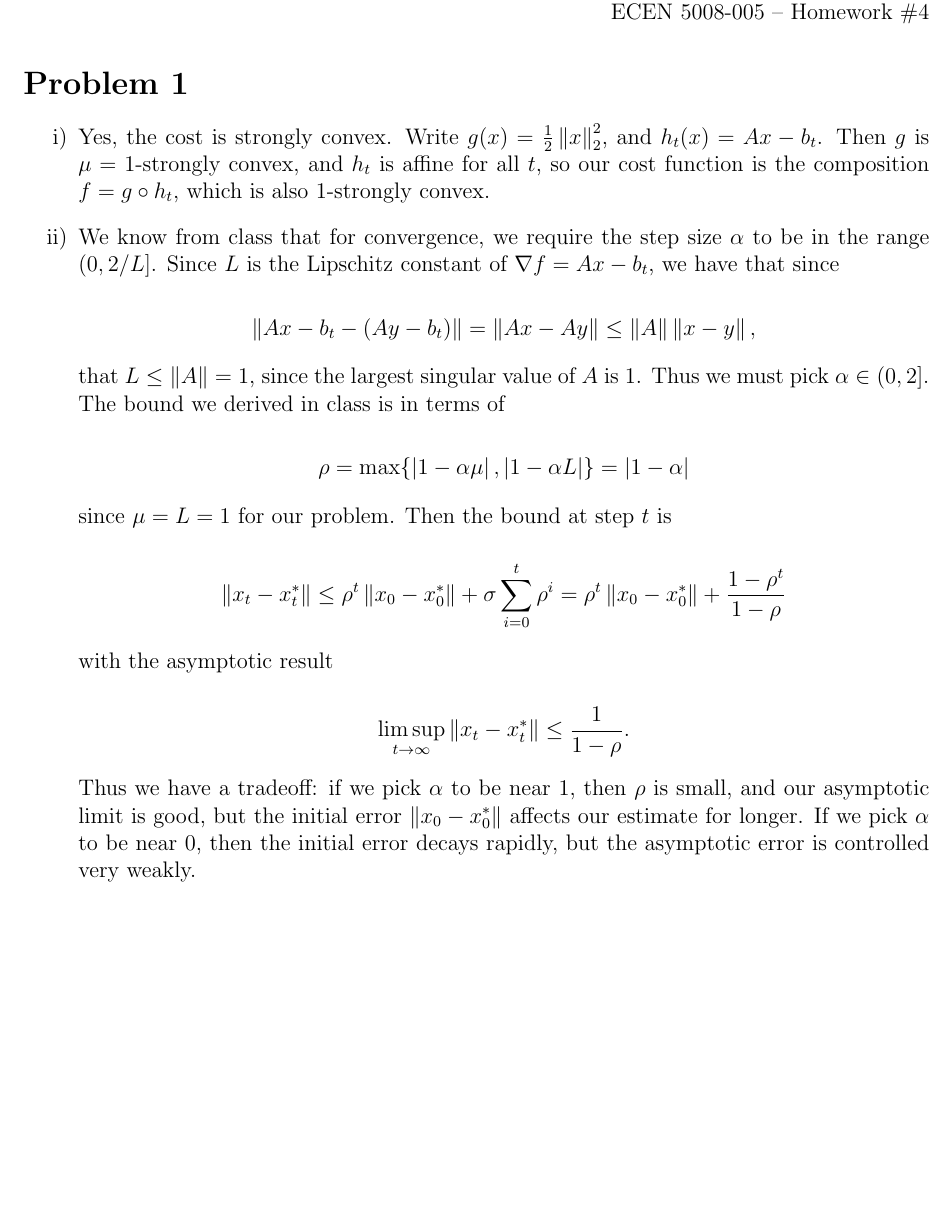
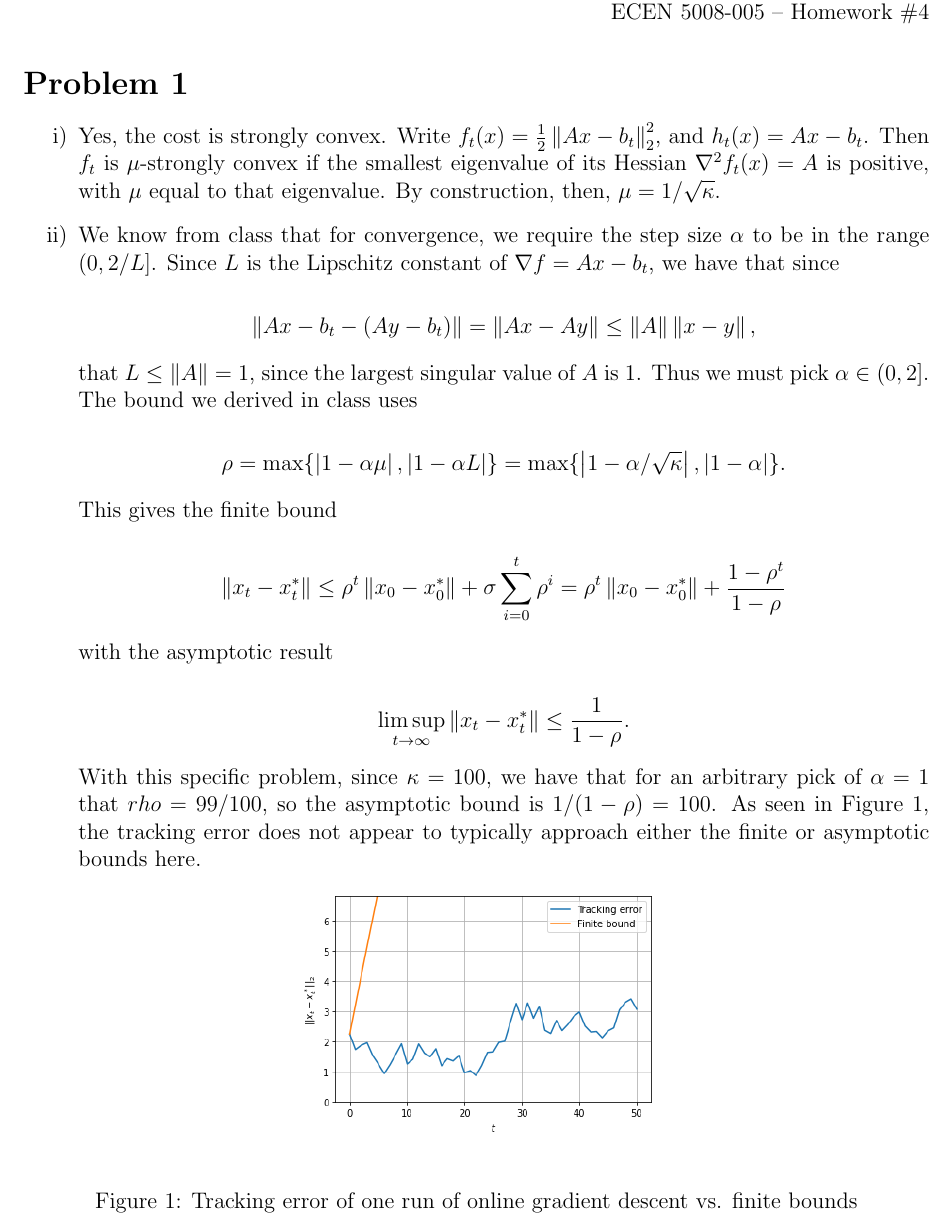
Before and after one commit to dkimpara/oco_hw4, a LaTeX document (writeup.tex): part of the page, cut so that both start at the same text, the shorter picture padded with empty space. Compiled offline with pdfLaTeX.

Commit message:
Fixed problem 1

```diff
--- a/writeup.tex
+++ b/writeup.tex
@@ -46,7 +46,7 @@
 \label{sec:Problem 1}
 
 \begin{enumerate}
-    \item [i)] Yes, the cost is strongly convex. Write $g(x) = \frac{1}{2}\norm{x}_2^2$, and $h_t(x) = Ax - b_t$. Then $g$ is $\mu=1$-strongly convex, and $h_t$ is affine for all $t$, so our cost function is the composition $f = g \circ h_t$, which is also 1-strongly convex.
+    \item [i)] Yes, the cost is strongly convex. Write $f_t(x) = \frac{1}{2}\norm{Ax - b_t}_2^2$, and $h_t(x) = Ax - b_t$. Then $f_t$ is $\mu$-strongly convex if the smallest eigenvalue of its Hessian $\nabla^2 f_t(x) = A$ is positive, with $\mu$ equal to that eigenvalue. By construction, then, $\mu = 1/\sqrt{\kappa}$.
 
     \item[ii)] We know from class that for convergence, we require the step size $\alpha$ to be in the range $(0, 2/L]$. Since $L$ is the Lipschitz constant of $\nabla f = Ax - b_t$, we have that since
 
@@ -54,13 +54,13 @@
             \norm{Ax - b_t - (Ay - b_t)} = \norm{Ax - Ay} \le \norm{A} \norm{x - y},
         \end{equation*}
 
-        that $L \le \norm{A} = 1$, since the largest singular value of $A$ is $1$. Thus we must pick $\alpha \in (0, 2]$. The bound we derived in class is in terms of
+        that $L \le \norm{A} = 1$, since the largest singular value of $A$ is $1$. Thus we must pick $\alpha \in (0, 2]$. The bound we derived in class uses
 
         \begin{equation*}
-            \rho = \max \lbrace \abs{ 1 - \alpha \mu}, \abs{ 1 - \alpha L } \rbrace = \abs{ 1 - \alpha}
+            \rho = \max \lbrace \abs{ 1 - \alpha \mu}, \abs{ 1 - \alpha L } \rbrace = \max \lbrace \abs{ 1 - \alpha/\sqrt{\kappa}}, \abs{ 1 - \alpha } \rbrace.
         \end{equation*}
 
-        since $\mu = L = 1$ for our problem. Then the bound at step $t$ is
+        This gives the finite bound
 
         \begin{equation*}
             \norm{x_t - x_t^*} \le \rho^t \norm{x_0 - x_0^*} + \sigma \sum_{i=0}^t \rho^i = \rho^t \norm{x_0 - x_0^*} + \frac{1 - \rho^{t}}{1-\rho}
@@ -72,7 +72,16 @@
             \limsup_{t \to \infty} \norm{x_t - x_t^*} \le \frac{1}{1 - \rho}.
         \end{equation*}
 
-        Thus we have a tradeoff: if we pick $\alpha$ to be near $1$, then $\rho$ is small, and our asymptotic limit is good, but the initial error $\norm{x_0 - x_0^*}$ affects our estimate for longer. If we pick $\alpha$ to be near $0$, then the initial error decays rapidly, but the asymptotic error is controlled very weakly.
+        With this specific problem, since $\kappa = 100$, we have that for an arbitrary pick of $\alpha = 1$ that $rho=99/100$, so the asymptotic bound is $1/(1-\rho) = 100$. As seen in Figure \ref{fig:p1ii}, the tracking error does not appear to typically approach either the finite or asymptotic bounds here.
+
+        \begin{figure}[h]
+        \begin{center}
+            \includegraphics[scale=0.5]{figures/hw4-p1-ii.png}
+        \end{center}
+        \caption{Tracking error of one run of online gradient descent vs. finite bounds}
+        \label{fig:p1ii}
+        \end{figure}
+
 
 \end{enumerate}
 
```
Also changed, not shown: figures/hw4-p1-ii.png (added), writeup.pdf, 6 other files.
